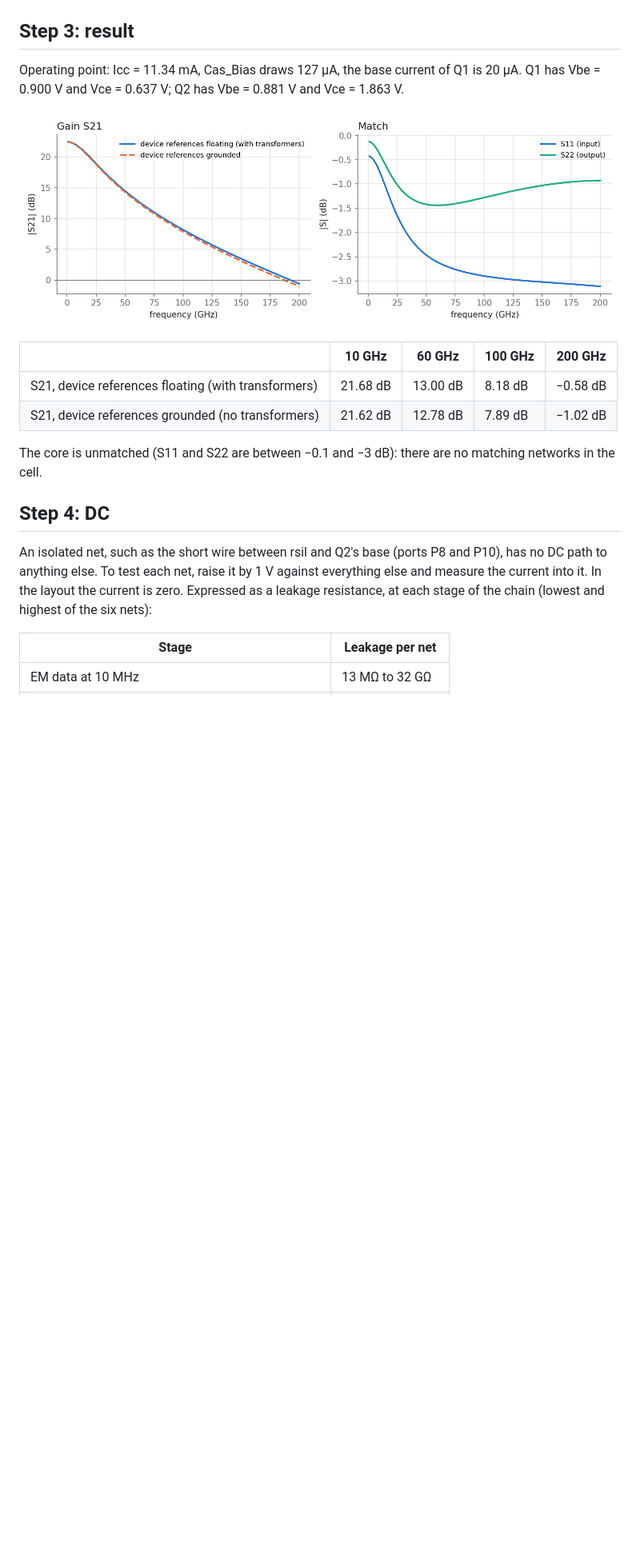
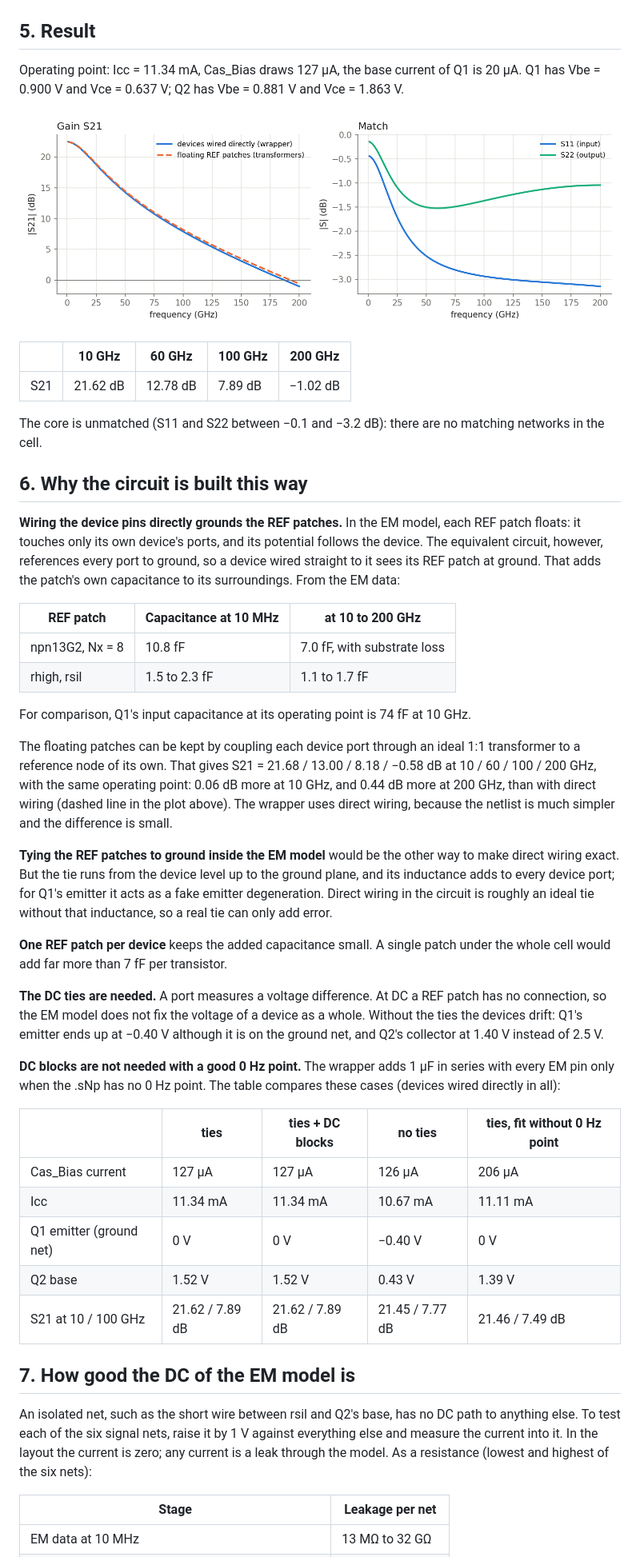
Before and after one commit to VolkerMuehlhaus/klayout_em_export, a Markdown page: doc/test_cascode_wrapper/README.md, the part around one of its changes. Shown at 80% size. Drawn GitHub-style; pictures changed too: doc/test_cascode_wrapper/fig_amplifier.png; blank space fills up the shorter version.

```diff
--- a/doc/test_cascode_wrapper/README.md
+++ b/doc/test_cascode_wrapper/README.md
@@ -121,7 +101,7 @@ not taken from the design.
 
 ![Testbench](fig_testbench.png)
 
-## Step 3: result
+## 5. Result
 
 Operating point: Icc = 11.34 mA, Cas_Bias draws 127 µA, the base current of Q1 is 20 µA. Q1 has Vbe = 0.900 V and
 Vce = 0.637 V; Q2 has Vbe = 0.881 V and Vce = 1.863 V.
@@ -130,16 +110,57 @@ Vce = 0.637 V; Q2 has Vbe = 0.881 V and Vce = 1.863 V.
 
 | | 10 GHz | 60 GHz | 100 GHz | 200 GHz |
 | --- | --- | --- | --- | --- |
-| S21, device references floating (with transformers) | 21.68 dB | 13.00 dB | 8.18 dB | −0.58 dB |
-| S21, device references grounded (no transformers) | 21.62 dB | 12.78 dB | 7.89 dB | −1.02 dB |
+| S21 | 21.62 dB | 12.78 dB | 7.89 dB | −1.02 dB |
 
-The core is unmatched (S11 and S22 are between −0.1 and −3 dB): there are no matching networks in the cell.
+The core is unmatched (S11 and S22 between −0.1 and −3.2 dB): there are no matching networks in the cell.
 
-## Step 4: DC
+## 6. Why the circuit is built this way
 
-An isolated net, such as the short wire between rsil and Q2's base (ports P8 and P10), has no DC path to anything
-else. To test each net, raise it by 1 V against everything else and measure the current into it. In the layout the
-current is zero. Expressed as a leakage resistance, at each stage of the chain (lowest and highest of the six nets):
+**Wiring the device pins directly grounds the REF patches.** In the EM model, each REF patch floats: it touches only
+its own device's ports, and its potential follows the device. The equivalent circuit, however, references every port
+to ground, so a device wired straight to it sees its REF patch at ground. That adds the patch's own capacitance to
+its surroundings. From the EM data:
+
+| REF patch | Capacitance at 10 MHz | at 10 to 200 GHz |
+| --- | --- | --- |
+| npn13G2, Nx = 8 | 10.8 fF | 7.0 fF, with substrate loss |
+| rhigh, rsil | 1.5 to 2.3 fF | 1.1 to 1.7 fF |
+
+For comparison, Q1's input capacitance at its operating point is 74 fF at 10 GHz.
+
+The floating patches can be kept by coupling each device port through an ideal 1:1 transformer to a reference node of
+its own. That gives S21 = 21.68 / 13.00 / 8.18 / −0.58 dB at 10 / 60 / 100 / 200 GHz, with the same operating point:
+0.06 dB more at 10 GHz, and 0.44 dB more at 200 GHz, than with direct wiring (dashed line in the plot above). The
+wrapper uses direct wiring, because the netlist is much simpler and the difference is small.
+
+**Tying the REF patches to ground inside the EM model** would be the other way to make direct wiring exact. But the
+tie runs from the device level up to the ground plane, and its inductance adds to every device port; for Q1's emitter
+it acts as a fake emitter degeneration. Direct wiring in the circuit is roughly an ideal tie without that inductance,
+so a real tie can only add error.
+
+**One REF patch per device** keeps the added capacitance small. A single patch under the whole cell would add far more
+than 7 fF per transistor.
+
+**The DC ties are needed.** A port measures a voltage difference. At DC a REF patch has no connection, so the EM model
+does not fix the voltage of a device as a whole. Without the ties the devices drift: Q1's emitter ends up at −0.40 V
+although it is on the ground net, and Q2's collector at 1.40 V instead of 2.5 V.
+
+**DC blocks are not needed with a good 0 Hz point.** The wrapper adds 1 µF in series with every EM pin only when the
+.sNp has no 0 Hz point. The table compares these cases (devices wired directly in all):
+
+| | ties | ties + DC blocks | no ties | ties, fit without 0 Hz point |
+| --- | --- | --- | --- | --- |
+| Cas_Bias current | 127 µA | 127 µA | 126 µA | 206 µA |
+| Icc | 11.34 mA | 11.34 mA | 10.67 mA | 11.11 mA |
+| Q1 emitter (ground net) | 0 V | 0 V | −0.40 V | 0 V |
+| Q2 base | 1.52 V | 1.52 V | 0.43 V | 1.39 V |
+| S21 at 10 / 100 GHz | 21.62 / 7.89 dB | 21.62 / 7.89 dB | 21.45 / 7.77 dB | 21.46 / 7.49 dB |
+
+## 7. How good the DC of the EM model is
+
+An isolated net, such as the short wire between rsil and Q2's base, has no DC path to anything else. To test each of
+the six signal nets, raise it by 1 V against everything else and measure the current into it. In the layout the
+current is zero; any current is a leak through the model. As a resistance (lowest and highest of the six nets):
 
 | Stage | Leakage per net |
 | --- | --- |
```
Also changed, not shown: other parts of doc/test_cascode_wrapper/README.md (+96 -138 lines), README.md (+15 -9 lines), doc/test_cascode_wrapper/fig_device_wiring.png (added), doc/test_cascode_wrapper/fig_wrapper_port.png (deleted), 6 other files.
